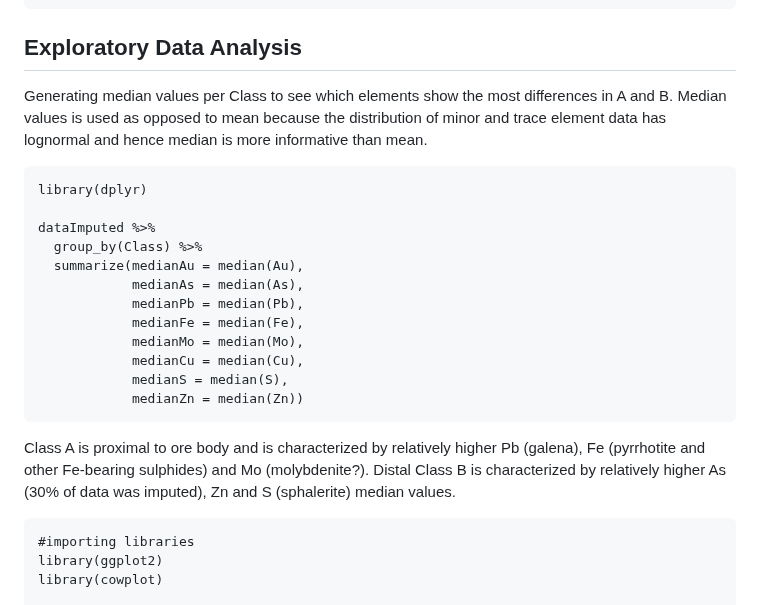
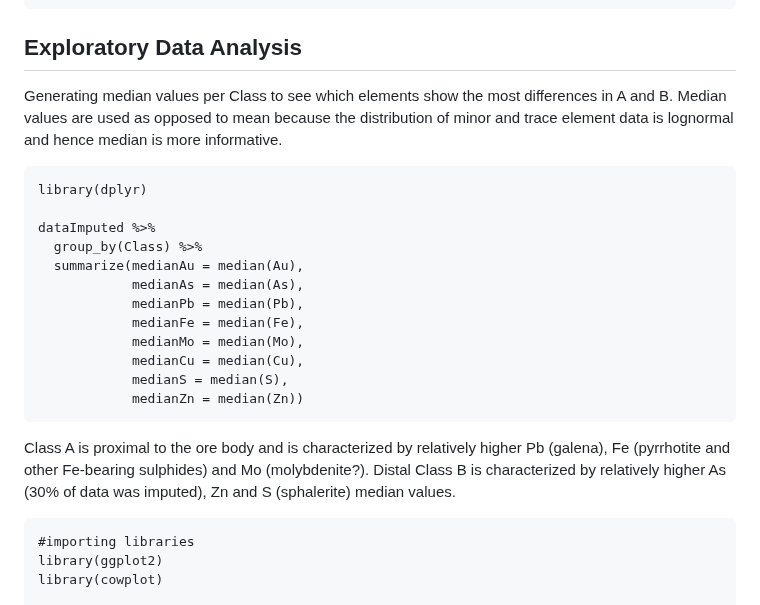
Before and after one commit to marianess/Datarock-Coding-Challange, a Markdown page: README.md, the part around one of its changes. GitHub-like rendering.

````diff
--- a/README.md
+++ b/README.md
@@ -88,7 +88,7 @@ remove(x,dl,dataToImp)
 ```
 
 ## Exploratory Data Analysis
-Generating median values per Class to see which elements show the most differences in A and B. Median values is used as opposed to mean because the distribution of minor and trace element data has lognormal and hence median is more informative than mean.
+Generating median values per Class to see which elements show the most differences in A and B. Median values are used as opposed to mean because the distribution of minor and trace element data is lognormal and hence median is more informative.
 ```{r }
 library(dplyr)
 
@@ -103,7 +103,7 @@ dataImputed %>%
             medianS = median(S),
             medianZn = median(Zn))
 ```
-Class A is proximal to ore body and is characterized by relatively higher Pb (galena), Fe (pyrrhotite and other Fe-bearing sulphides) and Mo (molybdenite?). Distal Class B is characterized by relatively higher As (30% of data was imputed), Zn and S (sphalerite) median values.
+Class A is proximal to the ore body and is characterized by relatively higher Pb (galena), Fe (pyrrhotite and other Fe-bearing sulphides) and Mo (molybdenite?). Distal Class B is characterized by relatively higher As (30% of data was imputed), Zn and S (sphalerite) median values.
 ```{r }
 #importing libraries
 library(ggplot2)
````
Also changed, not shown: other parts of README.md (+10 -10 lines).
